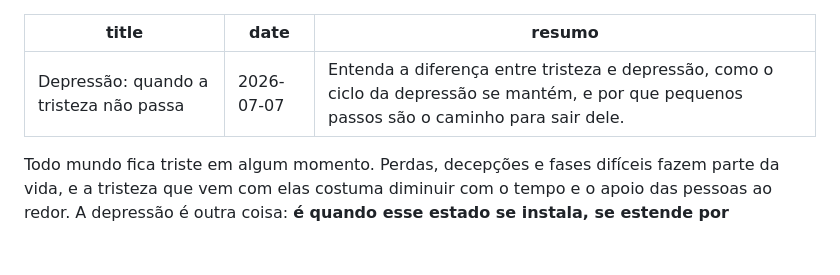
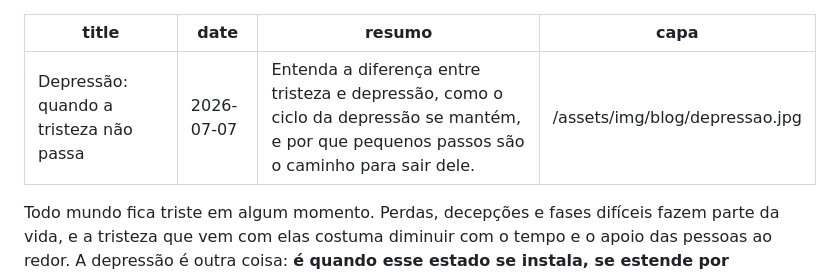
Before and after one commit to carlathomaspsicologa/carla-thomas-site, a Markdown page: src/posts/2026-07-07-depressao-quando-a-tristeza-nao-passa.md, the part around the change. Drawn GitHub-style; blank space fills up the shorter version.

```diff
--- a/src/posts/2026-07-07-depressao-quando-a-tristeza-nao-passa.md
+++ b/src/posts/2026-07-07-depressao-quando-a-tristeza-nao-passa.md
@@ -2,6 +2,7 @@
 title: "Depressão: quando a tristeza não passa"
 date: 2026-07-07
 resumo: "Entenda a diferença entre tristeza e depressão, como o ciclo da depressão se mantém, e por que pequenos passos são o caminho para sair dele."
+capa: "/assets/img/blog/depressao.jpg"
 ---
 
 Todo mundo fica triste em algum momento. Perdas, decepções e fases difíceis fazem parte da vida, e a tristeza que vem com elas costuma diminuir com o tempo e o apoio das pessoas ao redor. A depressão é outra coisa: **é quando esse estado se instala, se estende por semanas, e passa a afetar o sono, o apetite, a energia e a capacidade de sentir prazer** nas coisas que antes importavam.
```
Also changed, not shown: src/posts/2026-07-05-autoestima-o-que-sustenta-o-seu-valor.md (+1 -0 lines), src/posts/2026-07-06-ansiedade-isto-tambem-e-cuidado.md (+1 -0 lines).
